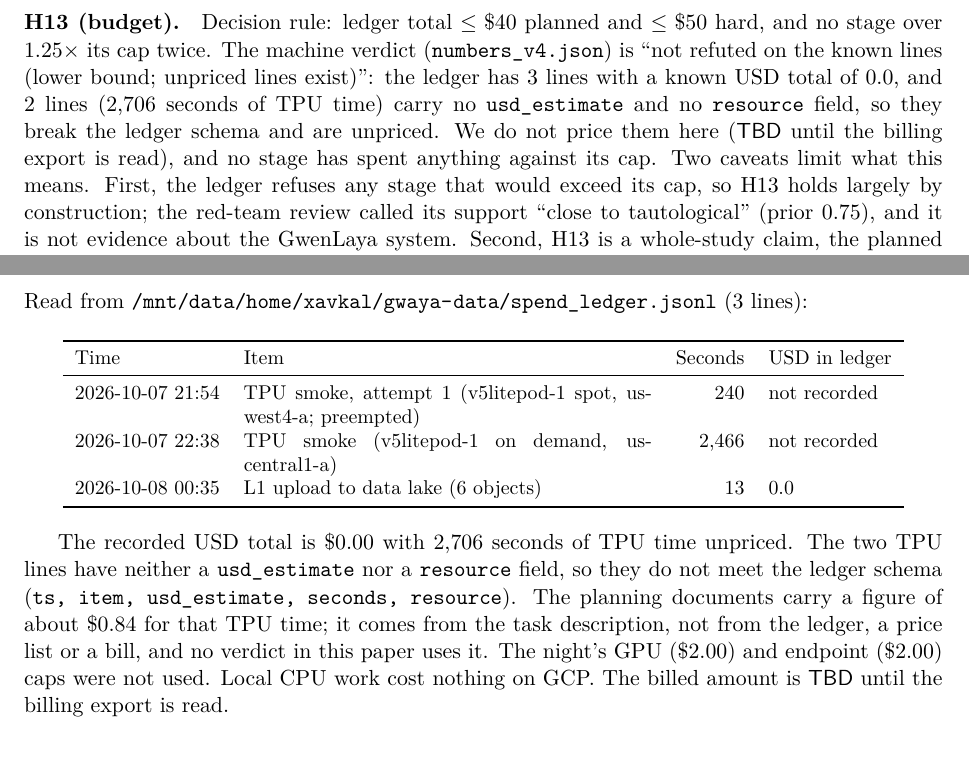
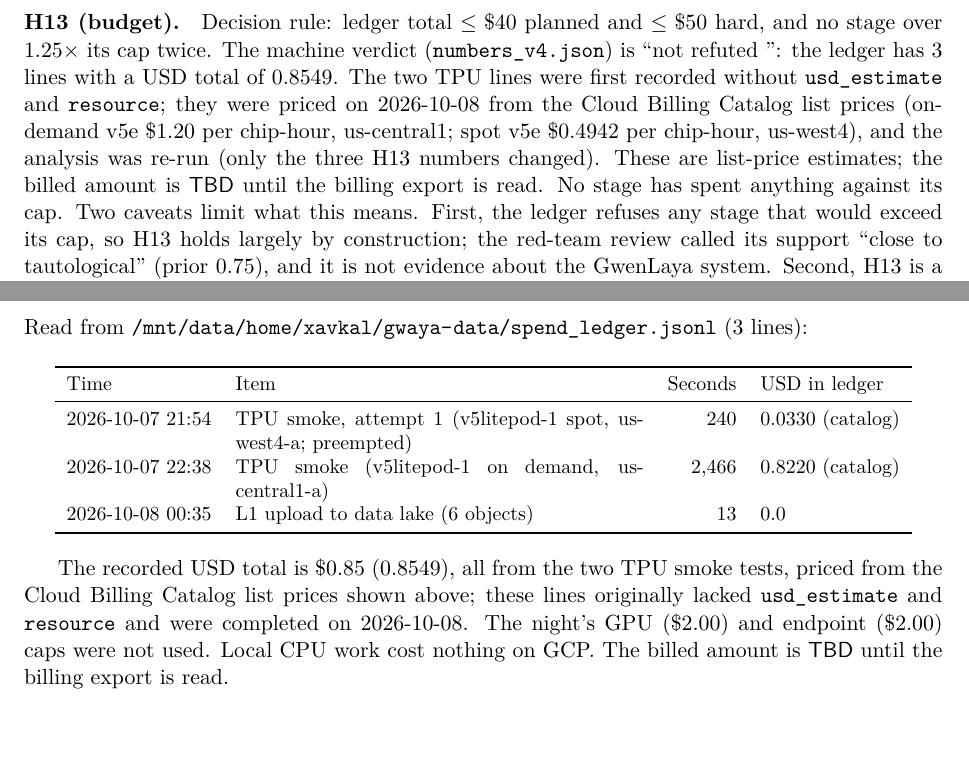
Before and after one commit to xaviercallens/GWAYA-GwenLayaOpenModel, a LaTeX paper (papers/gwenlaya_v4.tex): two parts of pages 5 and 8 of 13, joined at a grey line, cut so that both start at the same text. Compiled offline with pdfLaTeX.

Commit message:
fix(paper): price the TPU smoke-test spend and correct the Qwen3.5 TPU finding
- The two TPU ledger lines lacked usd_estimate/resource. They are now priced from the
  Cloud Billing Catalog (v5e on-demand $1.20/chip-h, spot us-west4 $0.4942/chip-h):
  ledger total $0.8549. analyze_study.py was re-run with the same seed: all other
  numbers are unchanged; only the three H13 values and the H13 verdict text moved.
- Qwen3.5-4B did load on the v5e chip; its XLA compilation did not finish within the
  25-minute limit. The abstract previously said it "did not load in time".
- Rebuilt papers/gwenlaya_v4.pdf.

Co-Authored-By: Claude Opus 5.5 <noreply@anthropic.com>

```diff
--- a/papers/gwenlaya_v4.tex
+++ b/papers/gwenlaya_v4.tex
@@ -227,10 +227,12 @@ H12 & exploratory & dropped & 0.12 (prior) & D8\\
 
 \paragraph{H13 (budget).} Decision rule: ledger total $\le\$40$ planned and $\le\$50$ hard, and no
 stage over $1.25\times$ its cap twice. The machine verdict (\code{numbers_v4.json}) is ``not refuted
-on the known lines (lower bound; unpriced lines exist)'': the ledger has 3 lines with a known USD
-total of 0.0, and 2 lines (2,706 seconds of TPU time) carry no \code{usd_estimate} and no
-\code{resource} field, so they break the ledger schema and are unpriced. We do not price them here
-(\TBD{} until the billing export is read), and no stage has spent anything against its cap. Two
+'': the ledger has 3 lines with a USD total of 0.8549. The two TPU lines were first recorded
+without \code{usd_estimate} and \code{resource}; they were priced on 2026-10-08 from the Cloud
+Billing Catalog list prices (on-demand v5e \$1.20 per chip-hour, us-central1; spot v5e \$0.4942 per
+chip-hour, us-west4), and the analysis was re-run (only the three H13 numbers changed). These are
+list-price estimates; the billed amount is \TBD{} until the billing export is read. No stage has
+spent anything against its cap. Two
 caveats limit what this means. First, the ledger refuses any stage that would exceed its cap, so H13
 holds largely by construction; the red-team review called its support ``close to tautological''
 (prior 0.75), and it is not evidence about the GwenLaya system. Second, H13 is a whole-study claim,
@@ -403,16 +405,14 @@ Read from \url{/mnt/data/home/xavkal/gwaya-data/spend_ledger.jsonl} (3 lines):
 \begin{center}\small
 \begin{tabular}{l p{7.2cm} r l}\toprule
 Time & Item & Seconds & USD in ledger\\\midrule
-2026-10-07 21:54 & TPU smoke, attempt 1 (v5litepod-1 spot, us-west4-a; preempted) & 240 & not recorded\\
-2026-10-07 22:38 & TPU smoke (v5litepod-1 on demand, us-central1-a) & 2,466 & not recorded\\
+2026-10-07 21:54 & TPU smoke, attempt 1 (v5litepod-1 spot, us-west4-a; preempted) & 240 & 0.0330 (catalog)\\
+2026-10-07 22:38 & TPU smoke (v5litepod-1 on demand, us-central1-a) & 2,466 & 0.8220 (catalog)\\
 2026-10-08 00:35 & L1 upload to data lake (6 objects) & 13 & 0.0\\
 \bottomrule\end{tabular}\end{center}
 
-The recorded USD total is \$0.00 with 2,706 seconds of TPU time unpriced. The two TPU lines have
-neither a \code{usd_estimate} nor a \code{resource} field, so they do not meet the ledger schema
-(\code{ts, item, usd_estimate, seconds, resource}). The planning documents carry a figure of about
-\$0.84 for that TPU time; it comes from the task description, not from the ledger, a price list or
-a bill, and no verdict in this paper uses it. The night's GPU (\$2.00) and endpoint
+The recorded USD total is \$0.85 (0.8549), all from the two TPU smoke tests, priced from the
+Cloud Billing Catalog list prices shown above; these lines originally lacked \code{usd_estimate}
+and \code{resource} and were completed on 2026-10-08. The night's GPU (\$2.00) and endpoint
 (\$2.00) caps were not used. Local CPU work cost nothing on GCP. The billed amount is \TBD{} until
 the billing export is read.
 
```
Also changed, not shown: docs/RESULTS_VERDICT.md (+6 -7 lines), papers/tables_v4.tex (+1 -1 lines), papers/gwenlaya_v4.pdf, papers/gwenlaya_v4.tex (10 more changed lines), 1 other file.
